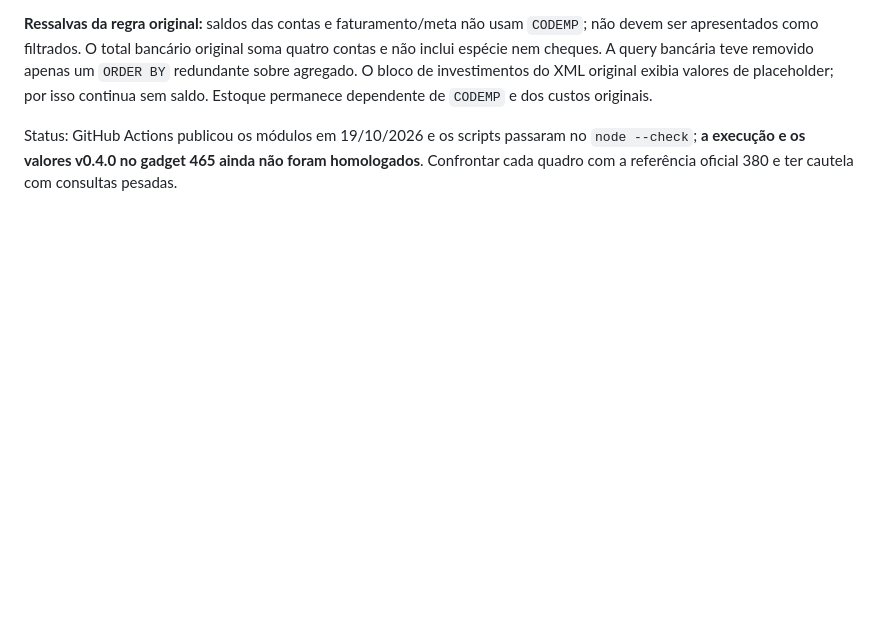
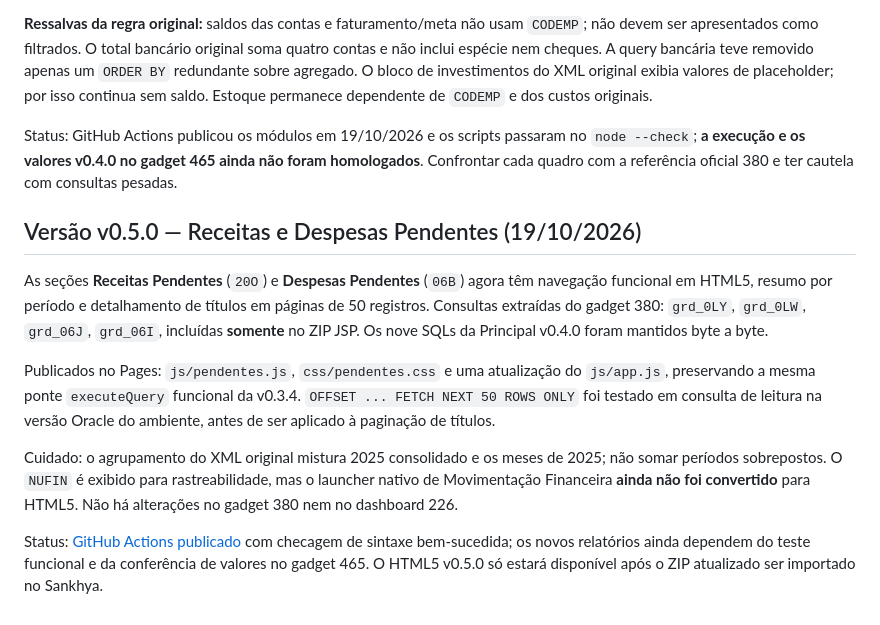
Before and after one commit to willdarkmode/dm-telas, a Markdown page: fluxo-caixa-diretoria/README.md, the part around the change. GitHub-like rendering; blank space fills up the shorter version.

Commit message:
docs(fluxo): orientar teste das abas pendentes v0.5.0 e indicar launcher NUFIN pendente

```diff
--- a/fluxo-caixa-diretoria/README.md
+++ b/fluxo-caixa-diretoria/README.md
@@ -71,3 +71,13 @@ Novidades: `js/principal-extras.js` e `css/principal-extras.css`; cartões com p
 **Ressalvas da regra original:** saldos das contas e faturamento/meta não usam `CODEMP`; não devem ser apresentados como filtrados. O total bancário original soma quatro contas e não inclui espécie nem cheques. A query bancária teve removido apenas um `ORDER BY` redundante sobre agregado. O bloco de investimentos do XML original exibia valores de placeholder; por isso continua sem saldo. Estoque permanece dependente de `CODEMP` e dos custos originais.
 
 Status: GitHub Actions publicou os módulos em 19/10/2026 e os scripts passaram no `node --check`; **a execução e os valores v0.4.0 no gadget 465 ainda não foram homologados**. Confrontar cada quadro com a referência oficial 380 e ter cautela com consultas pesadas.
+
+## Versão v0.5.0 — Receitas e Despesas Pendentes (19/10/2026)
+
+As seções **Receitas Pendentes** (`20O`) e **Despesas Pendentes** (`06B`) agora têm navegação funcional em HTML5, resumo por período e detalhamento de títulos em páginas de 50 registros. Consultas extraídas do gadget 380: `grd_0LY`, `grd_0LW`, `grd_06J`, `grd_06I`, incluídas **somente** no ZIP JSP. Os nove SQLs da Principal v0.4.0 foram mantidos byte a byte.
+
+Publicados no Pages: `js/pendentes.js`, `css/pendentes.css` e uma atualização do `js/app.js`, preservando a mesma ponte `executeQuery` funcional da v0.3.4. `OFFSET ... FETCH NEXT 50 ROWS ONLY` foi testado em consulta de leitura na versão Oracle do ambiente, antes de ser aplicado à paginação de títulos.
+
+Cuidado: o agrupamento do XML original mistura 2025 consolidado e os meses de 2025; não somar períodos sobrepostos. O `NUFIN` é exibido para rastreabilidade, mas o launcher nativo de Movimentação Financeira **ainda não foi convertido** para HTML5. Não há alterações no gadget 380 nem no dashboard 226.
+
+Status: [GitHub Actions publicado](https://github.com/willdarkmode/dm-telas/actions/runs/39251337818) com checagem de sintaxe bem-sucedida; os novos relatórios ainda dependem do teste funcional e da conferência de valores no gadget 465. O HTML5 v0.5.0 só estará disponível após o ZIP atualizado ser importado no Sankhya.
```
